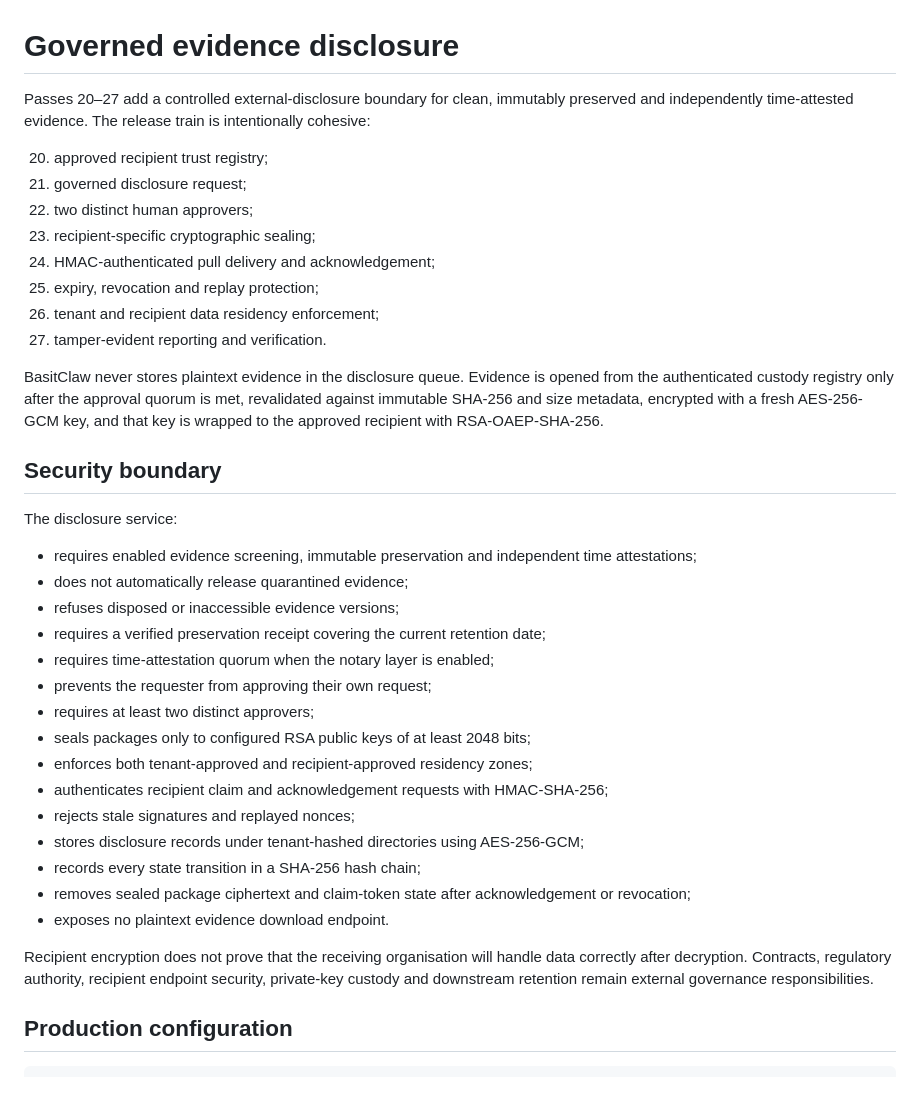
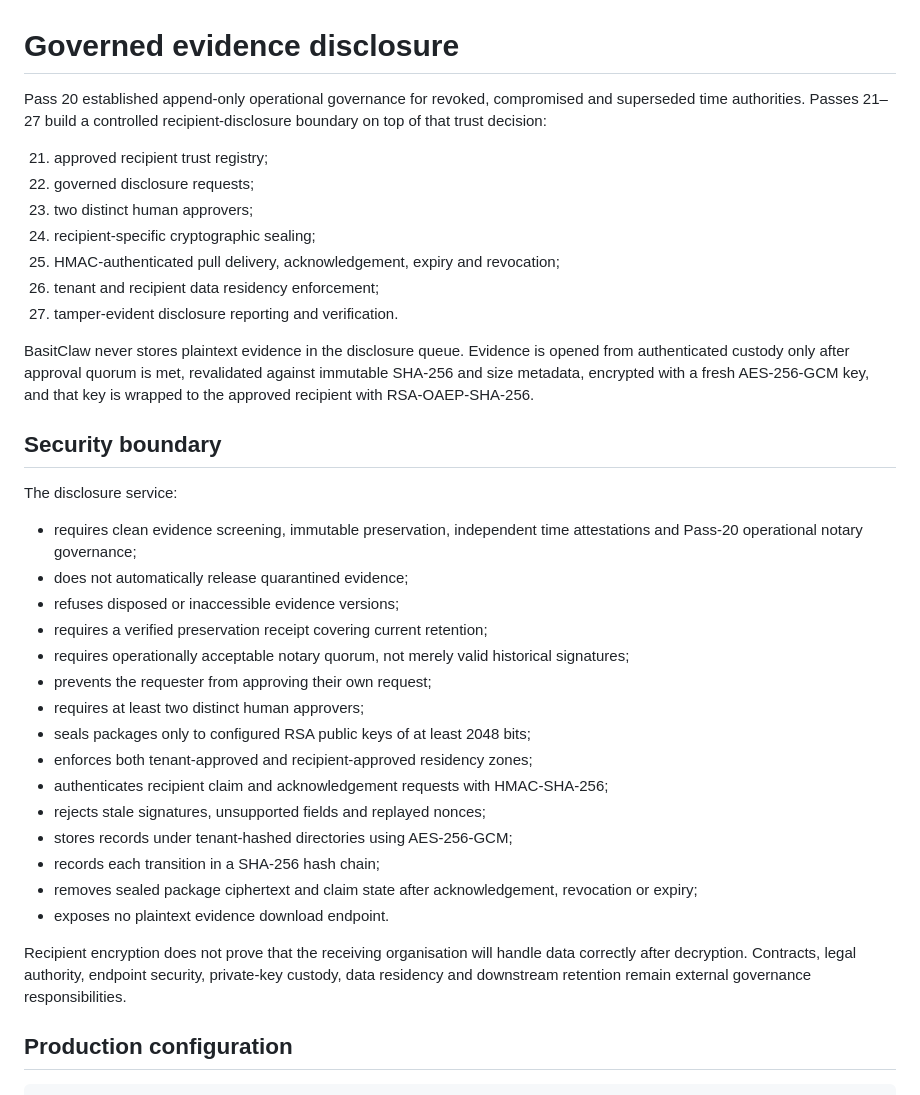
Before and after one commit to abdulbasit742/basitclaw, a Markdown page: docs/evidence-disclosure.md, the part around one of its changes. Drawn GitHub-style.

Commit message:
Passes 21-27: align disclosure runbook with notary governance

```diff
--- a/docs/evidence-disclosure.md
+++ b/docs/evidence-disclosure.md
@@ -1,39 +1,38 @@
 # Governed evidence disclosure
 
-Passes 20–27 add a controlled external-disclosure boundary for clean, immutably preserved and independently time-attested evidence. The release train is intentionally cohesive:
+Pass 20 established append-only operational governance for revoked, compromised and superseded time authorities. Passes 21–27 build a controlled recipient-disclosure boundary on top of that trust decision:
 
-20. approved recipient trust registry;
-21. governed disclosure request;
-22. two distinct human approvers;
-23. recipient-specific cryptographic sealing;
-24. HMAC-authenticated pull delivery and acknowledgement;
-25. expiry, revocation and replay protection;
+21. approved recipient trust registry;
+22. governed disclosure requests;
+23. two distinct human approvers;
+24. recipient-specific cryptographic sealing;
+25. HMAC-authenticated pull delivery, acknowledgement, expiry and revocation;
 26. tenant and recipient data residency enforcement;
-27. tamper-evident reporting and verification.
+27. tamper-evident disclosure reporting and verification.
 
-BasitClaw never stores plaintext evidence in the disclosure queue. Evidence is opened from the authenticated custody registry only after the approval quorum is met, revalidated against immutable SHA-256 and size metadata, encrypted with a fresh AES-256-GCM key, and that key is wrapped to the approved recipient with RSA-OAEP-SHA-256.
+BasitClaw never stores plaintext evidence in the disclosure queue. Evidence is opened from authenticated custody only after approval quorum is met, revalidated against immutable SHA-256 and size metadata, encrypted with a fresh AES-256-GCM key, and that key is wrapped to the approved recipient with RSA-OAEP-SHA-256.
 
 ## Security boundary
 
 The disclosure service:
 
-- requires enabled evidence screening, immutable preservation and independent time attestations;
+- requires clean evidence screening, immutable preservation, independent time attestations and Pass-20 operational notary governance;
 - does not automatically release quarantined evidence;
 - refuses disposed or inaccessible evidence versions;
-- requires a verified preservation receipt covering the current retention date;
-- requires time-attestation quorum when the notary layer is enabled;
+- requires a verified preservation receipt covering current retention;
+- requires operationally acceptable notary quorum, not merely valid historical signatures;
 - prevents the requester from approving their own request;
-- requires at least two distinct approvers;
+- requires at least two distinct human approvers;
 - seals packages only to configured RSA public keys of at least 2048 bits;
 - enforces both tenant-approved and recipient-approved residency zones;
 - authenticates recipient claim and acknowledgement requests with HMAC-SHA-256;
-- rejects stale signatures and replayed nonces;
-- stores disclosure records under tenant-hashed directories using AES-256-GCM;
-- records every state transition in a SHA-256 hash chain;
-- removes sealed package ciphertext and claim-token state after acknowledgement or revocation;
+- rejects stale signatures, unsupported fields and replayed nonces;
+- stores records under tenant-hashed directories using AES-256-GCM;
+- records each transition in a SHA-256 hash chain;
+- removes sealed package ciphertext and claim state after acknowledgement, revocation or expiry;
 - exposes no plaintext evidence download endpoint.
 
-Recipient encryption does not prove that the receiving organisation will handle data correctly after decryption. Contracts, regulatory authority, recipient endpoint security, private-key custody and downstream retention remain external governance responsibilities.
+Recipient encryption does not prove that the receiving organisation will handle data correctly after decryption. Contracts, legal authority, endpoint security, private-key custody, data residency and downstream retention remain external governance responsibilities.
 
 ## Production configuration
 
```
Also changed, not shown: other parts of docs/evidence-disclosure.md (+20 -45 lines).
